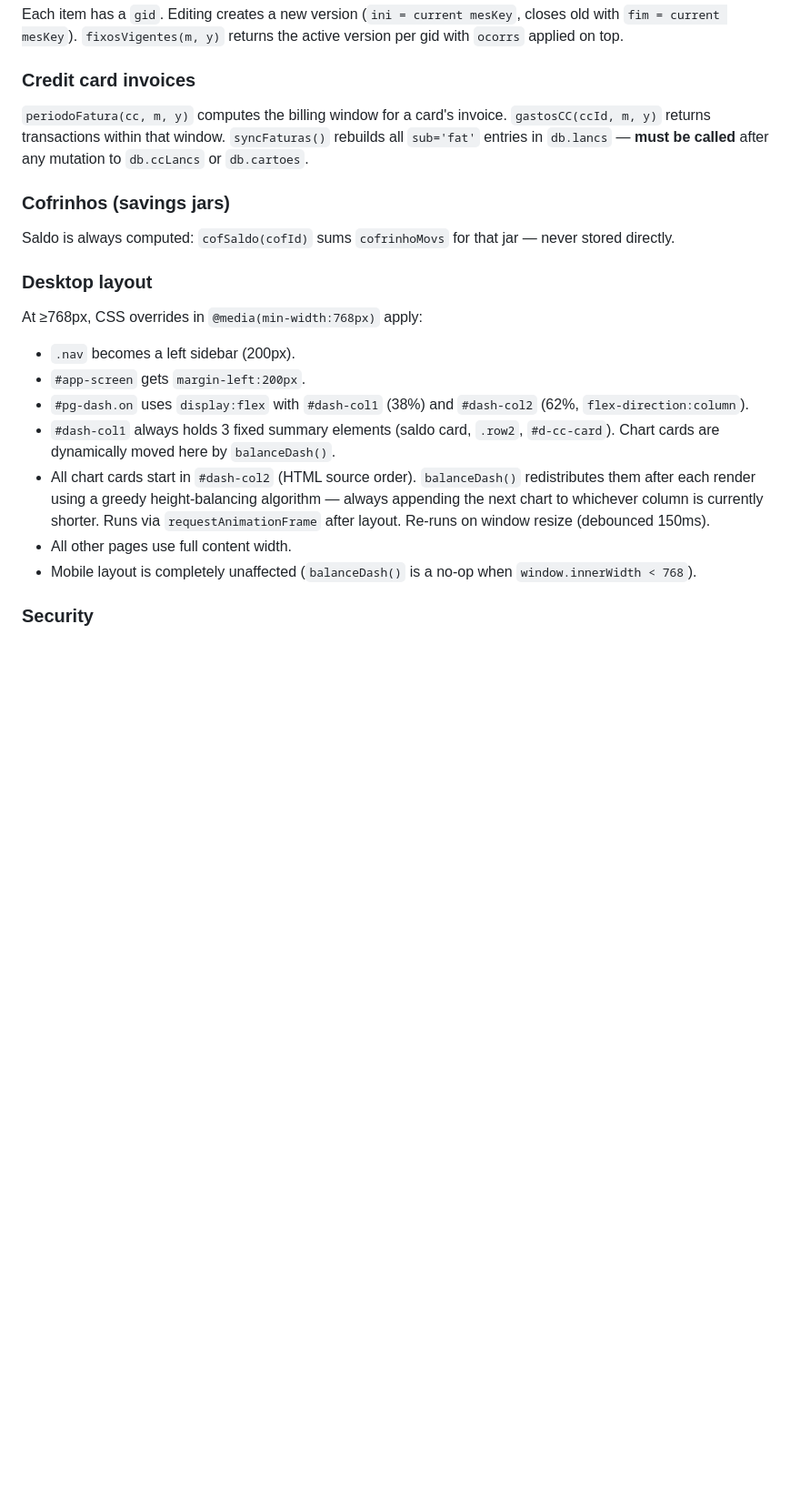
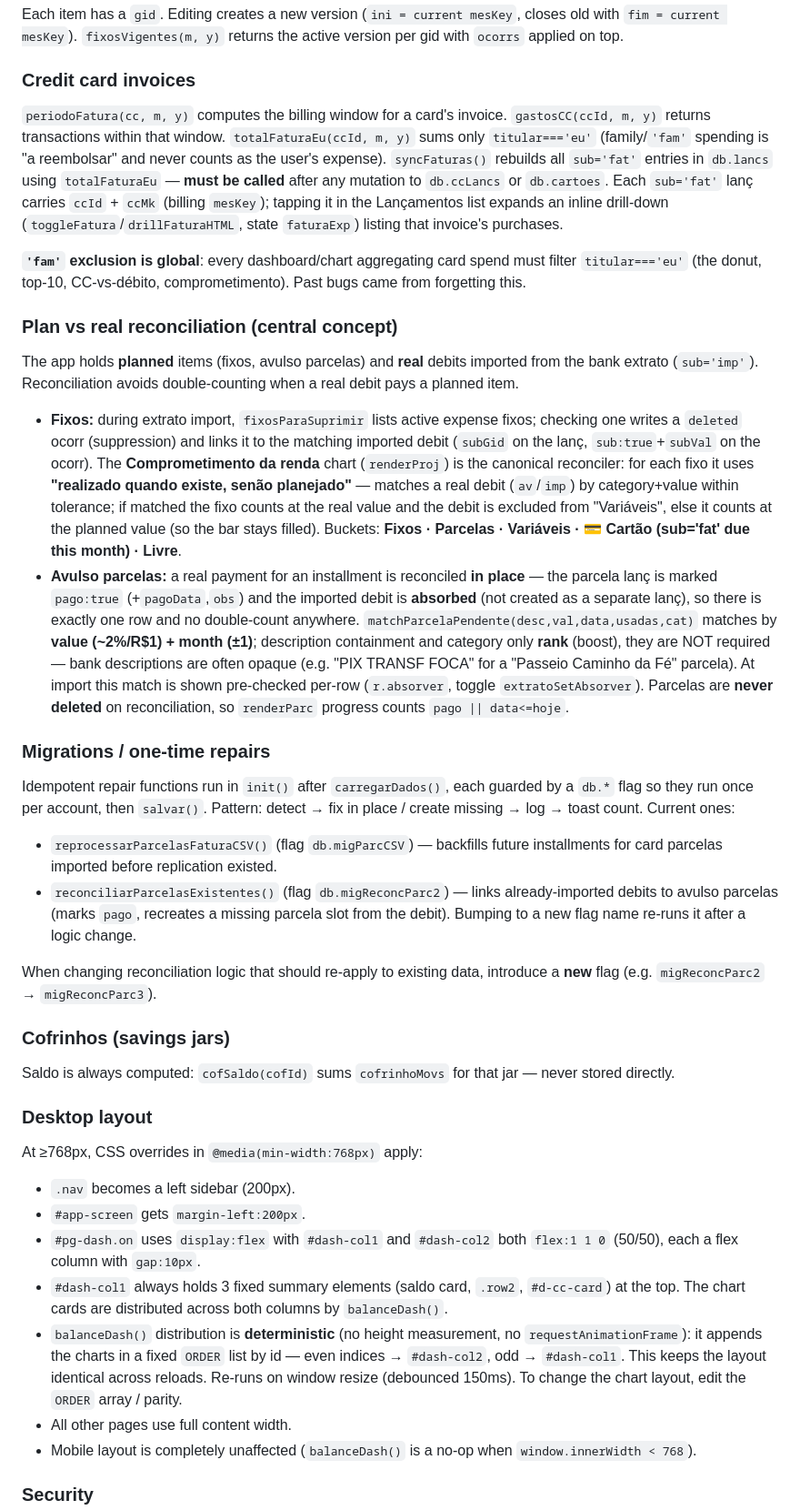
Before and after one commit to regisscs-gif/financas-facil, a Markdown page: CLAUDE.md, the part around one of its changes. Shown at 91% size. GitHub-like rendering; blank space fills up the shorter version.

Commit message:
docs: atualiza CLAUDE.md (reconciliação, migrações, balanceDash determinístico, SRI)
Co-Authored-By: Claude Opus 4.8 <noreply@anthropic.com>

```diff
--- a/CLAUDE.md
+++ b/CLAUDE.md
@@ -84,7 +88,24 @@ Each item has a `gid`. Editing creates a new version (`ini = current mesKey`, cl
 
 ### Credit card invoices
 
-`periodoFatura(cc, m, y)` computes the billing window for a card's invoice. `gastosCC(ccId, m, y)` returns transactions within that window. `syncFaturas()` rebuilds all `sub='fat'` entries in `db.lancs` — **must be called** after any mutation to `db.ccLancs` or `db.cartoes`.
+`periodoFatura(cc, m, y)` computes the billing window for a card's invoice. `gastosCC(ccId, m, y)` returns transactions within that window. `totalFaturaEu(ccId, m, y)` sums only `titular==='eu'` (family/`'fam'` spending is "a reembolsar" and never counts as the user's expense). `syncFaturas()` rebuilds all `sub='fat'` entries in `db.lancs` using `totalFaturaEu` — **must be called** after any mutation to `db.ccLancs` or `db.cartoes`. Each `sub='fat'` lanç carries `ccId` + `ccMk` (billing `mesKey`); tapping it in the Lançamentos list expands an inline drill-down (`toggleFatura`/`drillFaturaHTML`, state `faturaExp`) listing that invoice's purchases.
+
+**`'fam'` exclusion is global**: every dashboard/chart aggregating card spend must filter `titular==='eu'` (the donut, top-10, CC-vs-débito, comprometimento). Past bugs came from forgetting this.
+
+### Plan vs real reconciliation (central concept)
+
+The app holds **planned** items (fixos, avulso parcelas) and **real** debits imported from the bank extrato (`sub='imp'`). Reconciliation avoids double-counting when a real debit pays a planned item.
+
+- **Fixos:** during extrato import, `fixosParaSuprimir` lists active expense fixos; checking one writes a `deleted` ocorr (suppression) and links it to the matching imported debit (`subGid` on the lanç, `sub:true`+`subVal` on the ocorr). The **Comprometimento da renda** chart (`renderProj`) is the canonical reconciler: for each fixo it uses **"realizado quando existe, senão planejado"** — matches a real debit (`av`/`imp`) by category+value within tolerance; if matched the fixo counts at the real value and the debit is excluded from "Variáveis", else it counts at the planned value (so the bar stays filled). Buckets: **Fixos · Parcelas · Variáveis · 💳 Cartão (sub='fat' due this month) · Livre**.
+- **Avulso parcelas:** a real payment for an installment is reconciled **in place** — the parcela lanç is marked `pago:true` (+`pagoData`,`obs`) and the imported debit is **absorbed** (not created as a separate lanç), so there is exactly one row and no double-count anywhere. `matchParcelaPendente(desc,val,data,usadas,cat)` matches by **value (~2%/R$1) + month (±1)**; description containment and category only **rank** (boost), they are NOT required — bank descriptions are often opaque (e.g. "PIX TRANSF FOCA" for a "Passeio Caminho da Fé" parcela). At import this match is shown pre-checked per-row (`r.absorver`, toggle `extratoSetAbsorver`). Parcelas are **never deleted** on reconciliation, so `renderParc` progress counts `pago || data<=hoje`.
+
+### Migrations / one-time repairs
+
+Idempotent repair functions run in `init()` after `carregarDados()`, each guarded by a `db.*` flag so they run once per account, then `salvar()`. Pattern: detect → fix in place / create missing → log → toast count. Current ones:
+- `reprocessarParcelasFaturaCSV()` (flag `db.migParcCSV`) — backfills future installments for card parcelas imported before replication existed.
+- `reconciliarParcelasExistentes()` (flag `db.migReconcParc2`) — links already-imported debits to avulso parcelas (marks `pago`, recreates a missing parcela slot from the debit). Bumping to a new flag name re-runs it after a logic change.
+
+When changing reconciliation logic that should re-apply to existing data, introduce a **new** flag (e.g. `migReconcParc2` → `migReconcParc3`).
 
 ### Cofrinhos (savings jars)
 
@@ -95,9 +116,9 @@ Saldo is always computed: `cofSaldo(cofId)` sums `cofrinhoMovs` for that jar —
 At ≥768px, CSS overrides in `@media(min-width:768px)` apply:
 - `.nav` becomes a left sidebar (200px).
 - `#app-screen` gets `margin-left:200px`.
-- `#pg-dash.on` uses `display:flex` with `#dash-col1` (38%) and `#dash-col2` (62%, `flex-direction:column`).
-- `#dash-col1` always holds 3 fixed summary elements (saldo card, `.row2`, `#d-cc-card`). Chart cards are dynamically moved here by `balanceDash()`.
-- All chart cards start in `#dash-col2` (HTML source order). `balanceDash()` redistributes them after each render using a greedy height-balancing algorithm — always appending the next chart to whichever column is currently shorter. Runs via `requestAnimationFrame` after layout. Re-runs on window resize (debounced 150ms).
+- `#pg-dash.on` uses `display:flex` with `#dash-col1` and `#dash-col2` both `flex:1 1 0` (50/50), each a flex column with `gap:10px`.
+- `#dash-col1` always holds 3 fixed summary elements (saldo card, `.row2`, `#d-cc-card`) at the top. The chart cards are distributed across both columns by `balanceDash()`.
+- `balanceDash()` distribution is **deterministic** (no height measurement, no `requestAnimationFrame`): it appends the charts in a fixed `ORDER` list by id — even indices → `#dash-col2`, odd → `#dash-col1`. This keeps the layout identical across reloads. Re-runs on window resize (debounced 150ms). To change the chart layout, edit the `ORDER` array / parity.
 - All other pages use full content width.
 - Mobile layout is completely unaffected (`balanceDash()` is a no-op when `window.innerWidth < 768`).
 
```
Also changed, not shown: other parts of CLAUDE.md (+17 -4 lines).
